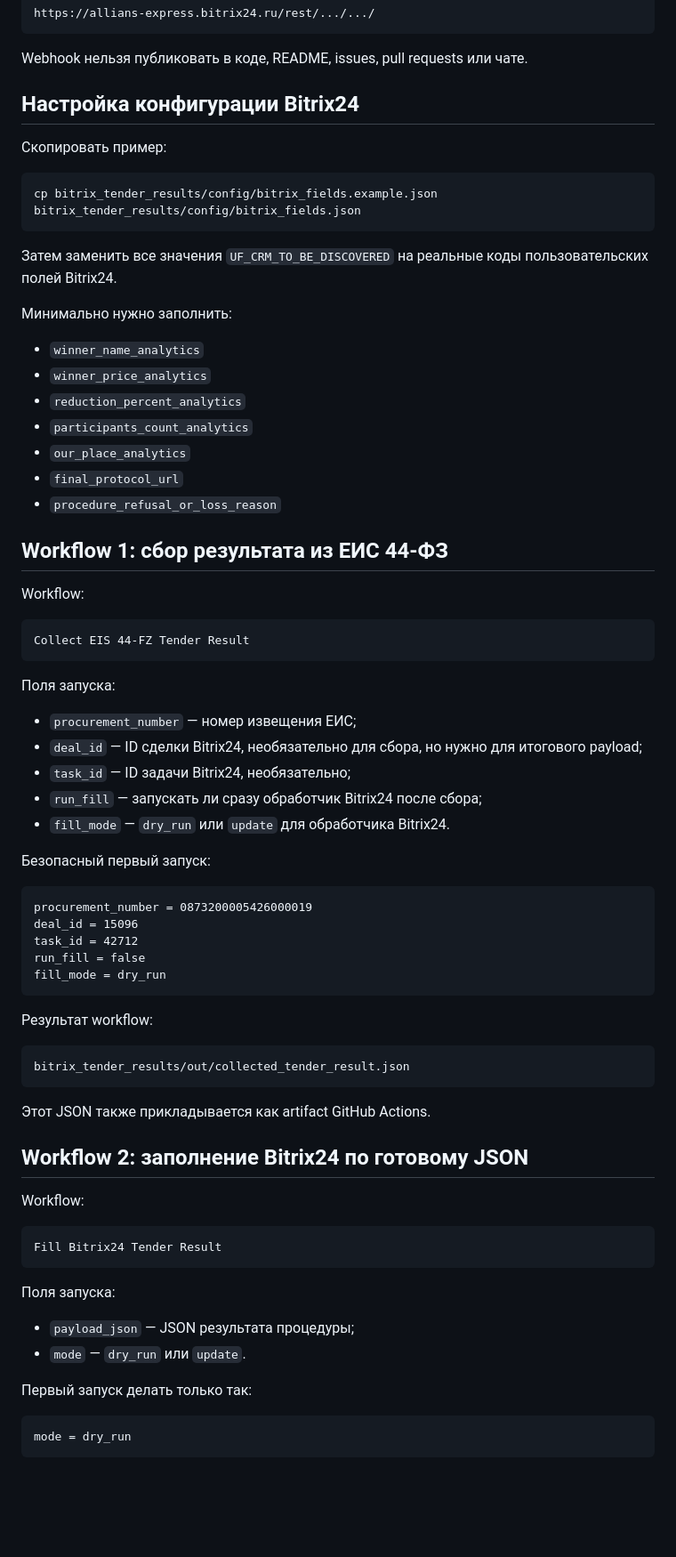
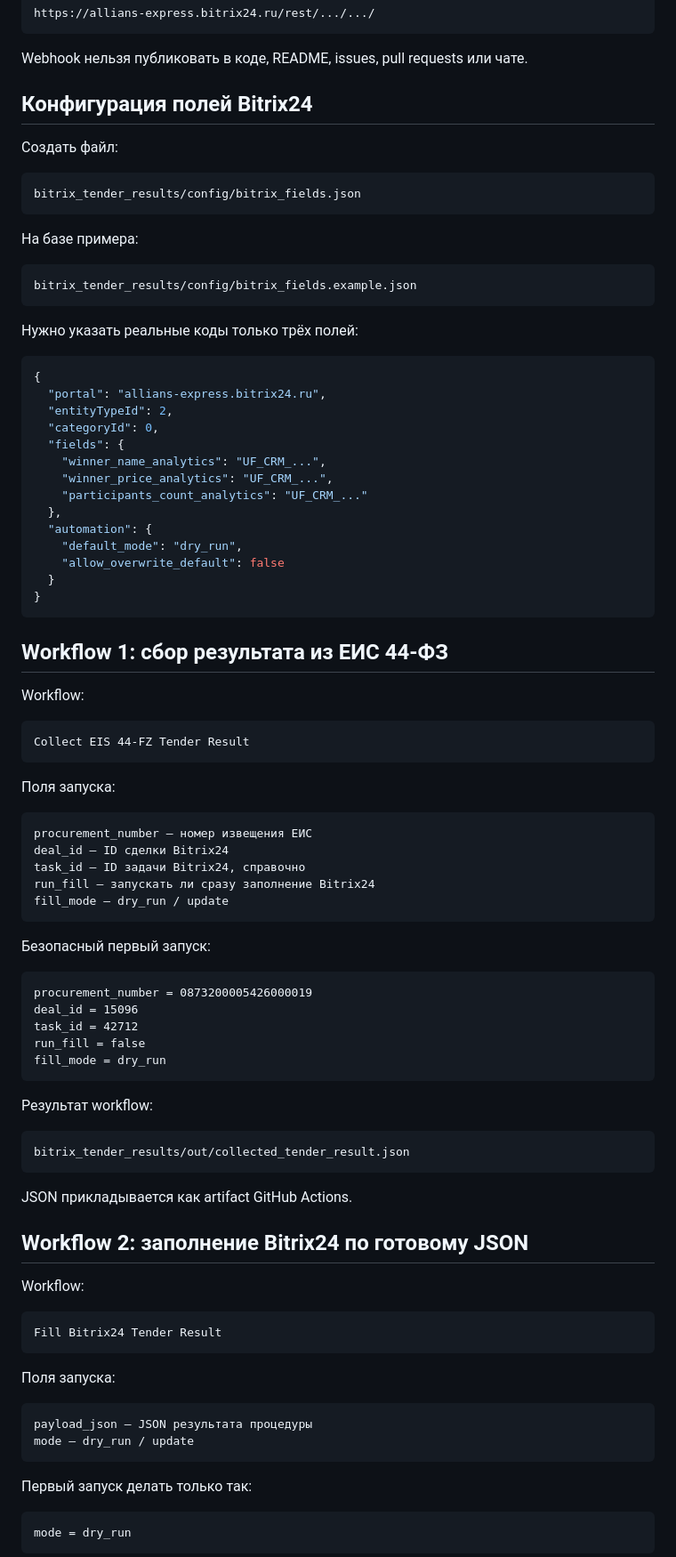
Before and after one commit to Aleksanids/bitrix-price-parser, a Markdown page: bitrix_tender_results/README.md, the part around one of its changes. Shown at 89% size. Rendered like a GitHub page; blank space fills up the shorter version.

````diff
--- a/bitrix_tender_results/README.md
+++ b/bitrix_tender_results/README.md
@@ -128,25 +135,38 @@ https://allians-express.bitrix24.ru/rest/.../.../
 
 Webhook нельзя публиковать в коде, README, issues, pull requests или чате.
 
-## Настройка конфигурации Bitrix24
+## Конфигурация полей Bitrix24
 
-Скопировать пример:
+Создать файл:
 
-```bash
-cp bitrix_tender_results/config/bitrix_fields.example.json bitrix_tender_results/config/bitrix_fields.json
+```text
+bitrix_tender_results/config/bitrix_fields.json
 ```
 
-Затем заменить все значения `UF_CRM_TO_BE_DISCOVERED` на реальные коды пользовательских полей Bitrix24.
+На базе примера:
 
-Минимально нужно заполнить:
+```text
+bitrix_tender_results/config/bitrix_fields.example.json
+```
 
-- `winner_name_analytics`
-- `winner_price_analytics`
-- `reduction_percent_analytics`
-- `participants_count_analytics`
-- `our_place_analytics`
-- `final_protocol_url`
-- `procedure_refusal_or_loss_reason`
+Нужно указать реальные коды только трёх полей:
+
+```json
+{
+  "portal": "allians-express.bitrix24.ru",
+  "entityTypeId": 2,
+  "categoryId": 0,
+  "fields": {
+    "winner_name_analytics": "UF_CRM_...",
+    "winner_price_analytics": "UF_CRM_...",
+    "participants_count_analytics": "UF_CRM_..."
+  },
+  "automation": {
+    "default_mode": "dry_run",
+    "allow_overwrite_default": false
+  }
+}
+```
 
 ## Workflow 1: сбор результата из ЕИС 44-ФЗ
 
@@ -158,11 +178,13 @@ Collect EIS 44-FZ Tender Result
 
 Поля запуска:
 
-- `procurement_number` — номер извещения ЕИС;
-- `deal_id` — ID сделки Bitrix24, необязательно для сбора, но нужно для итогового payload;
-- `task_id` — ID задачи Bitrix24, необязательно;
-- `run_fill` — запускать ли сразу обработчик Bitrix24 после сбора;
-- `fill_mode` — `dry_run` или `update` для обработчика Bitrix24.
+```text
+procurement_number — номер извещения ЕИС
+deal_id — ID сделки Bitrix24
+task_id — ID задачи Bitrix24, справочно
+run_fill — запускать ли сразу заполнение Bitrix24
+fill_mode — dry_run / update
+```
 
 Безопасный первый запуск:
 
@@ -180,7 +202,7 @@ fill_mode = dry_run
 bitrix_tender_results/out/collected_tender_result.json
 ```
 
-Этот JSON также прикладывается как artifact GitHub Actions.
+JSON прикладывается как artifact GitHub Actions.
 
 ## Workflow 2: заполнение Bitrix24 по готовому JSON
 
@@ -192,8 +214,10 @@ Fill Bitrix24 Tender Result
 
 Поля запуска:
 
-- `payload_json` — JSON результата процедуры;
-- `mode` — `dry_run` или `update`.
+```text
+payload_json — JSON результата процедуры
+mode — dry_run / update
+```
 
 Первый запуск делать только так:
 
````
Also changed, not shown: other parts of bitrix_tender_results/README.md (+80 -130 lines).
